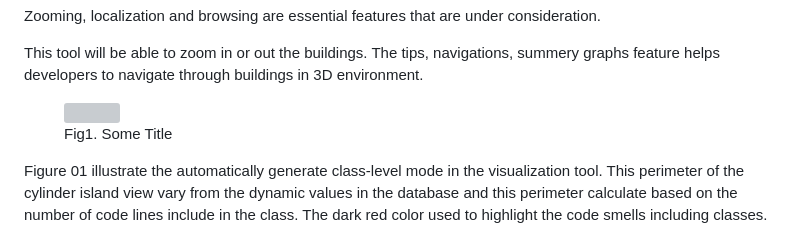
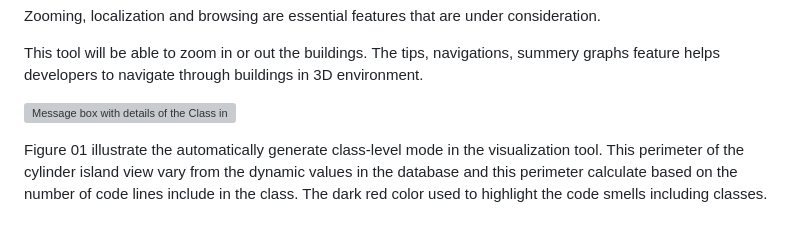
Before and after one commit to chathuranagahasa/3D-metaphor-code-visualization, a Markdown page: README.md, the part around the change. Drawn GitHub-style; grey boxes are pictures that could not be loaded.

```diff
--- a/README.md
+++ b/README.md
@@ -71,9 +71,8 @@ Zooming, localization and browsing are essential features that are under conside
 
 This tool will be able to zoom in or out the buildings. The tips, navigations, summery graphs feature helps developers to navigate through buildings in 3D environment.
 
-<figure>
-<img src="https://user-images.githubusercontent.com/8435152/236656083-df177f8d-ab63-4739-99ce-4c5b7251d193.png" title="Some Title" ><figcaption>Fig1. Some Title</figcaption>
-</figure>
+
+![Message box with details of the Class in Island Metaphor](https://user-images.githubusercontent.com/8435152/236656083-df177f8d-ab63-4739-99ce-4c5b7251d193.png, "some title")
 
 
 Figure 01 illustrate the automatically generate class-level mode in the visualization tool. This perimeter of the cylinder island view vary from the dynamic values in the database and this perimeter calculate based on the number of code lines include in the class. The dark red color used to highlight the code smells including classes.
```
